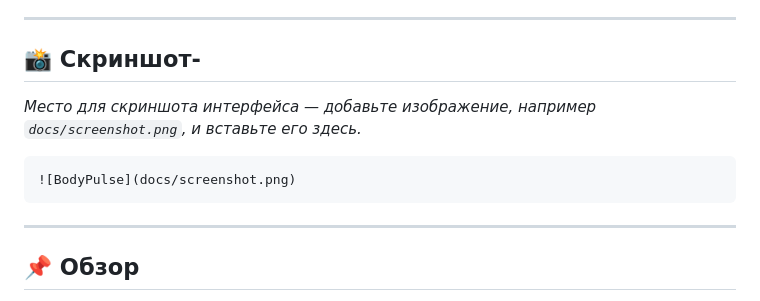
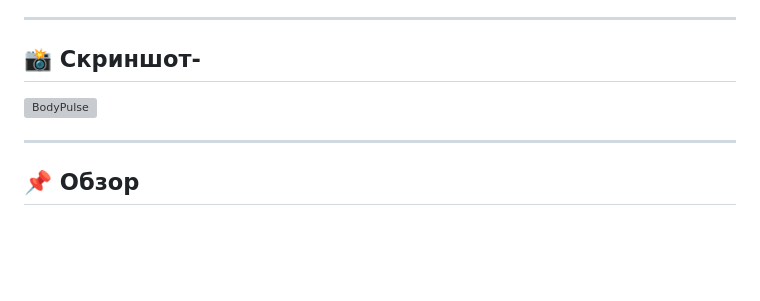
Before and after one commit to ArchRazum/BodyPulse, a Markdown page: README.md, the part around the change. Drawn GitHub-style; blank space fills up the shorter version; grey boxes are pictures that could not be loaded.

````diff
--- a/README.md
+++ b/README.md
@@ -11,11 +11,7 @@
 
 ## 📸 Скриншот-
 
-_Место для скриншота интерфейса — добавьте изображение, например `docs/screenshot.png`, и вставьте его здесь._
-
-```markdown
 ![BodyPulse](docs/screenshot.png)
-```
 
 ---
 
````
